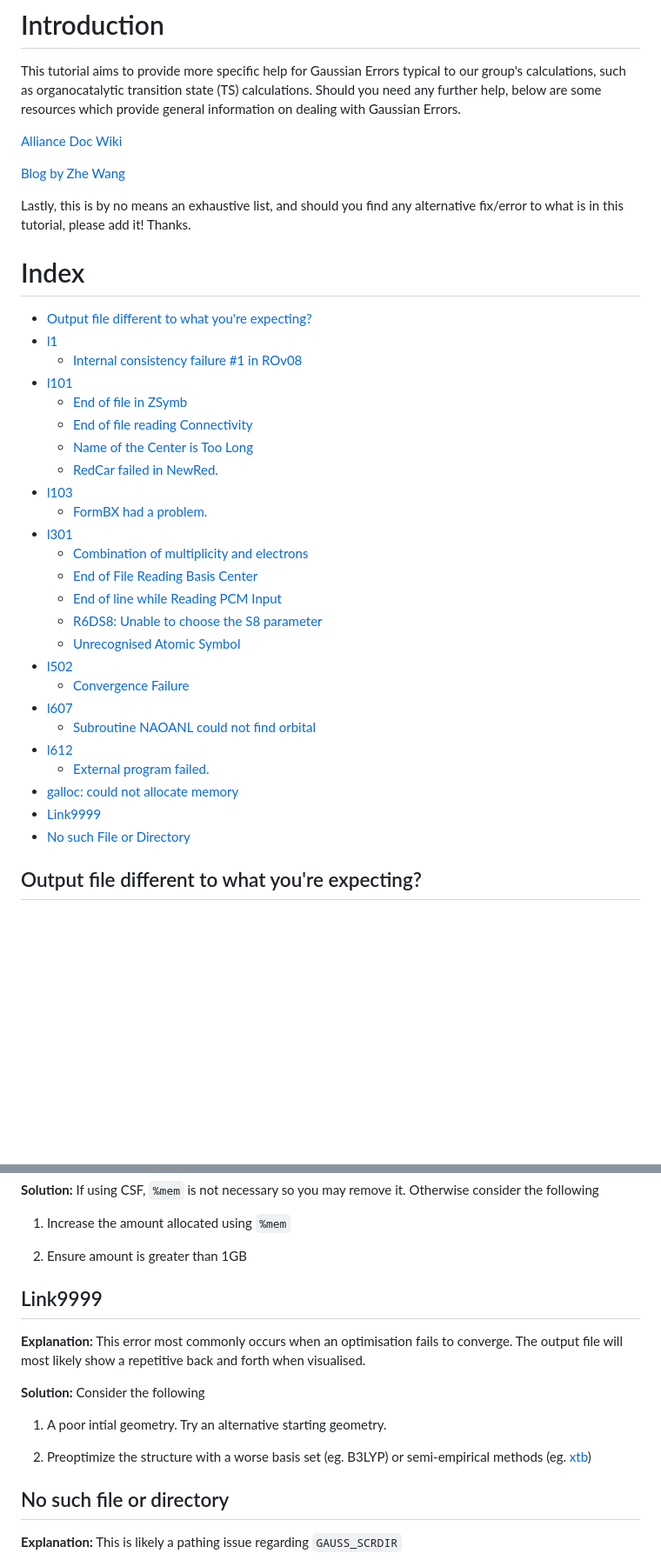
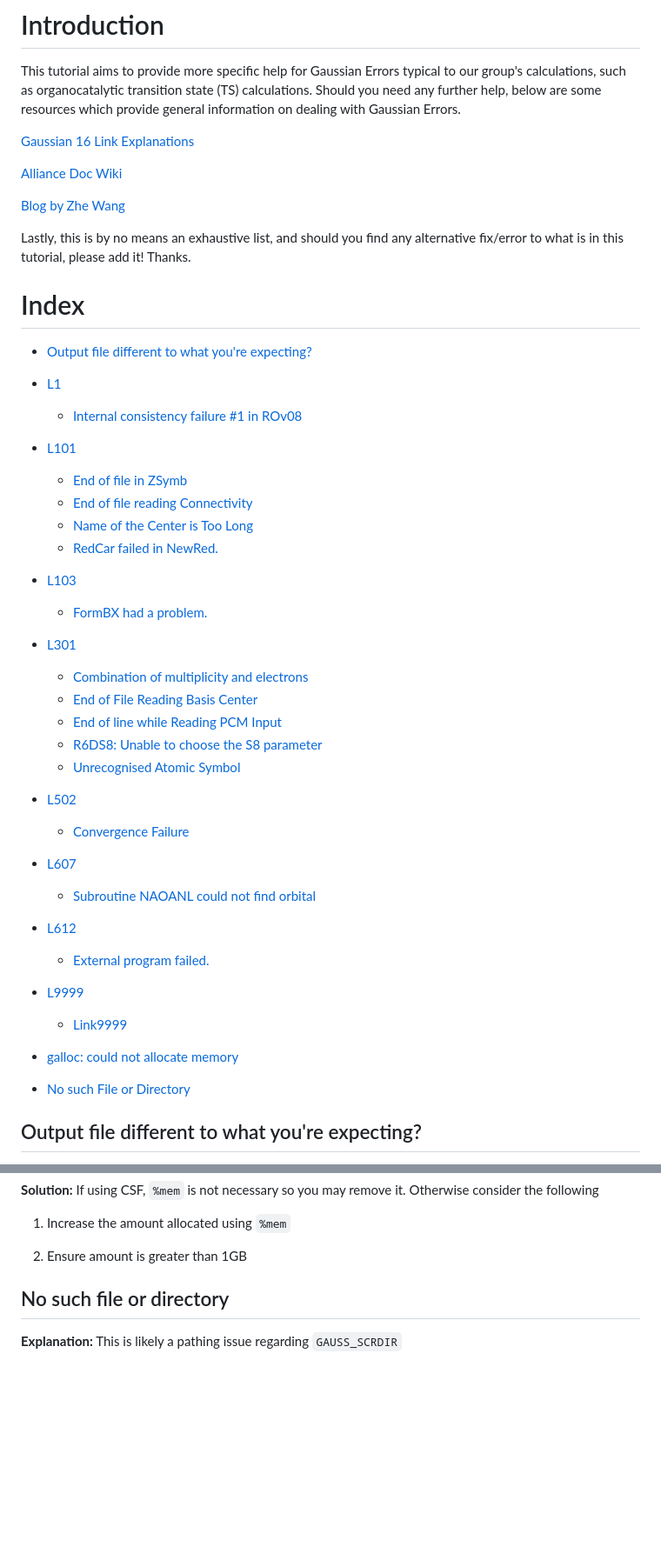
Before and after one commit to Trujillo-Group/trujillo_group_resources, a Markdown page: resources/gaussian_errors/README.md, 2 parts joined by grey strips. Shown at 87% size. Drawn GitHub-style; blank space fills up the shorter version.

```diff
--- a/resources/gaussian_errors/README.md
+++ b/resources/gaussian_errors/README.md
@@ -3,6 +3,8 @@
 
 # Introduction
 This tutorial aims to provide more specific help for Gaussian Errors typical to our group's calculations, such as organocatalytic transition state (TS) calculations. Should you need any further help, below are some resources which provide general information on dealing with Gaussian Errors.
+
+[Gaussian 16 Link Explanations](https://gaussian.com/capabilities/?tabid=3)
 
 [Alliance Doc Wiki](https://docs.alliancecan.ca/wiki/Gaussian_error_messages)
 
@@ -12,29 +14,31 @@ Lastly, this is by no means an exhaustive list, and should you find any alternat
 
 # Index
 - [Output file different to what you're expecting?](#output-file-different-to-what-youre-expecting)
-- [l1](#l1)
+- [L1](#L1)
     - [Internal consistency failure #1 in ROv08](#internal-consistency-failure-1-in-rov08)
-- [l101](#l101)
+- [L101](#L101)
     - [End of file in ZSymb](#end-of-file-in-zsymb)
     - [End of file reading Connectivity](#end-of-file-reading-connectivity)
     - [Name of the Center is Too Long](#name-of-the-center-is-too-long)
     - [RedCar failed in NewRed.](#redcar-failed-in-newred)
-- [l103](#l103)
+- [L103](#L103)
     - [FormBX had a problem.](#formbx-had-a-problem)
-- [l301](#l301)
+- [L301](#L301)
     - [Combination of multiplicity and electrons](#combination-of-multiplicity-and-electrons)
     - [End of File Reading Basis Center](#reading-basis-center)
     - [End of line while Reading PCM Input](#end-of-line-while-reading-pcm-input)
     - [R6DS8: Unable to choose the S8 parameter](#r6ds8-unable-to-choose-the-s8-parameter)
     - [Unrecognised Atomic Symbol](#unrecognised-atomic-symbol)
-- [l502](#l502)
+- [L502](#L502)
     - [Convergence Failure](#convergence-failure)
-- [l607](#l607)
+- [L607](#L607)
     - [Subroutine NAOANL could not find orbital](#subroutine-naoanl-could-not-find-a-_-type-orbital-on-atom)
-- [l612](#l612)
+- [L612](#L612)
     - [External program failed.](#external-program-failed-to-be-confirmed)
+- [L9999](#L9999)
+    - [Link9999](#link9999)
 - [galloc: could not allocate memory](#galloc-could-not-allocate-memory)
-- [Link9999](#link9999)
+
 - [No such File or Directory](#no-such-file-or-directory)
 
 ## Output file different to what you're expecting?
@@ -311,15 +339,6 @@ Else:
 
 2. Ensure amount is greater than 1GB
 
-## Link9999
-
-**Explanation:** This error most commonly occurs when an optimisation fails to converge. The output file will most likely show a repetitive back and forth when visualised.
-
-**Solution:** Consider the following
-
-1. A poor intial geometry. Try an alternative starting geometry.
-
-2. Preoptimize the structure with a worse basis set (eg. B3LYP) or semi-empirical methods (eg. [xtb](https://github.com/grimme-lab/xtb))
 
 ## No such file or directory
 
```
Also changed, not shown: other parts of resources/gaussian_errors/README.md (+55 -31 lines), resources/gaussian_errors/figures/Inv3_failed_in_PCMMkU.png (added).
